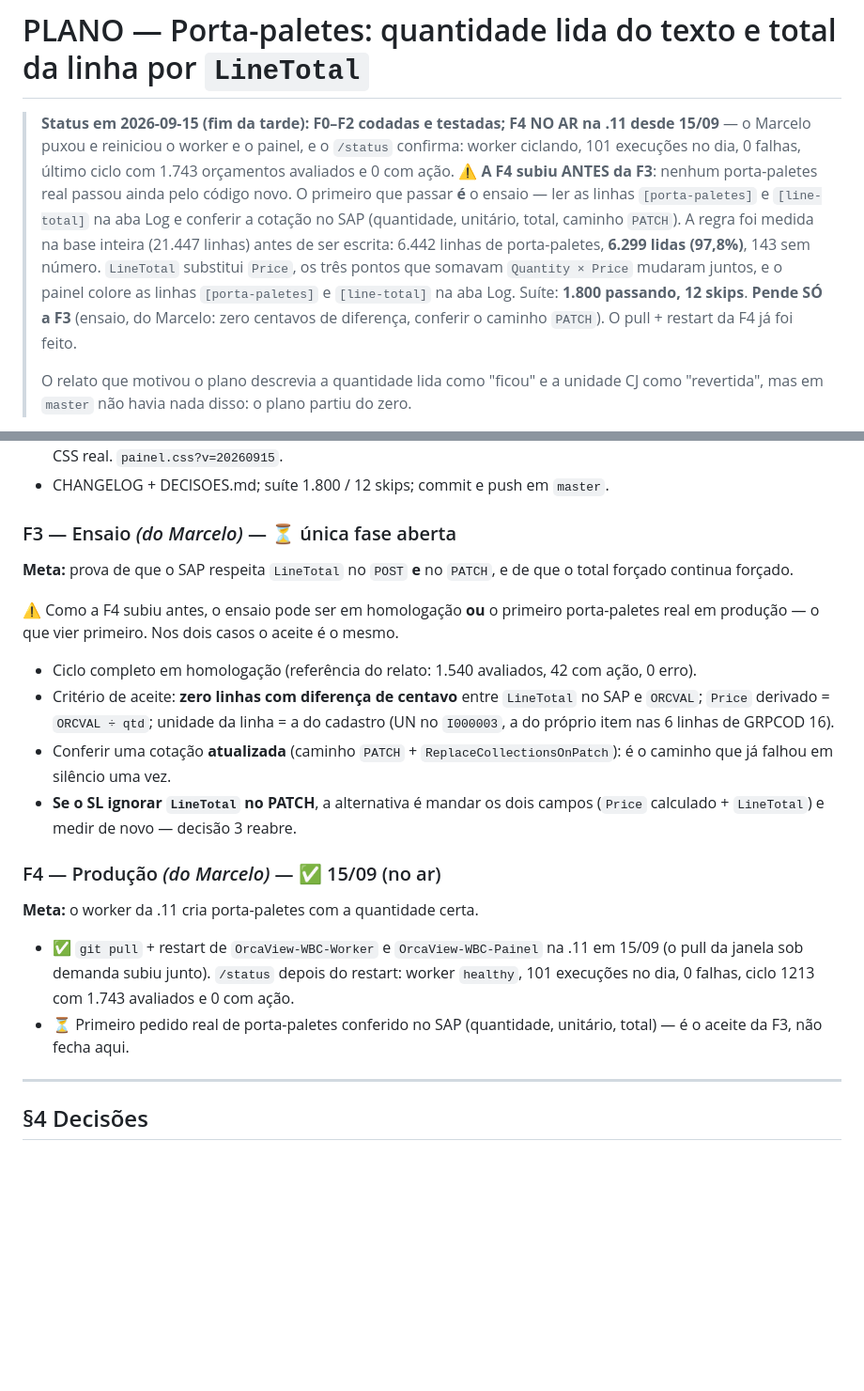
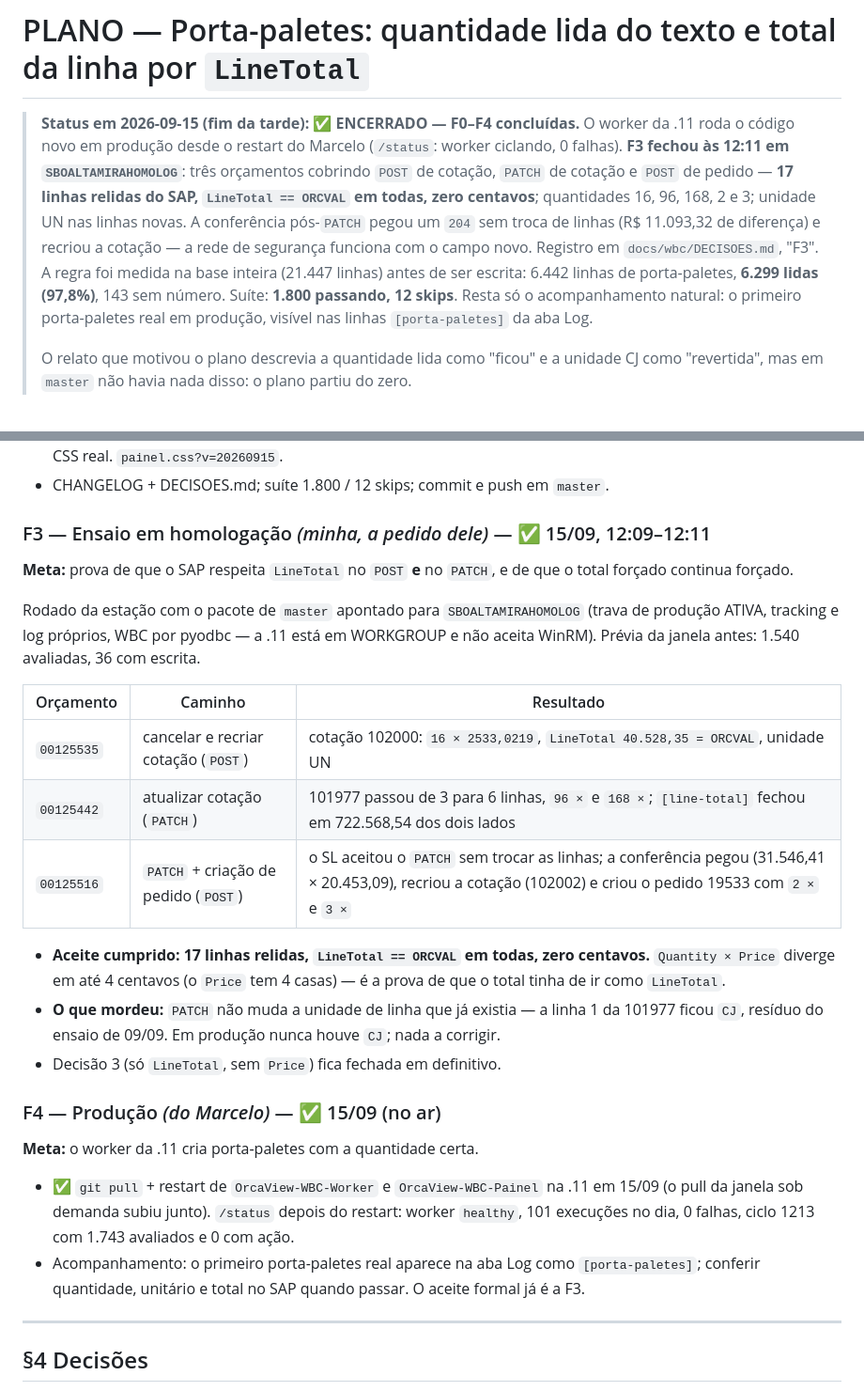
Before and after one commit to MarceloProjetos/oportunidade_wbc, a Markdown page: docs/PLANO_PORTA_PALETES_QUANTIDADE.md, 2 parts joined by grey strips. Shown at 94% size. Drawn GitHub-style; blank space fills up the shorter version.

```diff
--- a/docs/PLANO_PORTA_PALETES_QUANTIDADE.md
+++ b/docs/PLANO_PORTA_PALETES_QUANTIDADE.md
@@ -1,17 +1,16 @@
 # PLANO — Porta-paletes: quantidade lida do texto e total da linha por `LineTotal`
 
-> **Status em 2026-09-15 (fim da tarde):** **F0–F2 codadas e testadas; F4 NO AR na .11 desde
-> 15/09** — o Marcelo puxou e reiniciou o worker e o painel, e o `/status` confirma: worker
-> ciclando, 101 execuções no dia, 0 falhas, último ciclo com 1.743 orçamentos avaliados e 0
-> com ação. ⚠️ **A F4 subiu ANTES da F3**: nenhum porta-paletes real passou ainda pelo código
-> novo. O primeiro que passar **é** o ensaio — ler as linhas `[porta-paletes]` e `[line-total]`
-> na aba Log e conferir a cotação no SAP (quantidade, unitário, total, caminho `PATCH`).
-> A regra foi medida na base inteira (21.447 linhas) antes de ser escrita: 6.442 linhas de
-> porta-paletes, **6.299 lidas (97,8%)**, 143 sem número. `LineTotal` substitui `Price`, os
-> três pontos que somavam `Quantity × Price` mudaram juntos, e o painel colore as linhas
-> `[porta-paletes]` e `[line-total]` na aba Log. Suíte: **1.800 passando, 12 skips**.
-> **Pende SÓ a F3** (ensaio, do Marcelo: zero centavos de diferença, conferir o caminho
-> `PATCH`). O pull + restart da F4 já foi feito.
+> **Status em 2026-09-15 (fim da tarde): ✅ ENCERRADO — F0–F4 concluídas.** O worker da .11
+> roda o código novo em produção desde o restart do Marcelo (`/status`: worker ciclando, 0
+> falhas). **F3 fechou às 12:11 em `SBOALTAMIRAHOMOLOG`**: três orçamentos cobrindo `POST` de
+> cotação, `PATCH` de cotação e `POST` de pedido — **17 linhas relidas do SAP, `LineTotal ==
+> ORCVAL` em todas, zero centavos**; quantidades 16, 96, 168, 2 e 3; unidade UN nas linhas
+> novas. A conferência pós-`PATCH` pegou um `204` sem troca de linhas (R$ 11.093,32 de
+> diferença) e recriou a cotação — a rede de segurança funciona com o campo novo. Registro em
+> `docs/wbc/DECISOES.md`, "F3". A regra foi medida na base inteira (21.447 linhas) antes de ser
+> escrita: 6.442 linhas de porta-paletes, **6.299 lidas (97,8%)**, 143 sem número. Suíte:
+> **1.800 passando, 12 skips**. Resta só o acompanhamento natural: o primeiro porta-paletes
+> real em produção, visível nas linhas `[porta-paletes]` da aba Log.
 >
 > O relato que motivou o plano descrevia a quantidade lida como "ficou" e a unidade CJ como
 > "revertida", mas em `master` não havia nada disso: o plano partiu do zero.
@@ -170,22 +169,27 @@ grandeza dos dois lados.
   preenche o filtro. Prévia conferida nos dois temas com o CSS real. `painel.css?v=20260915`.
 - CHANGELOG + DECISOES.md; suíte 1.800 / 12 skips; commit e push em `master`.
 
-### F3 — Ensaio  *(do Marcelo)* — ⏳ única fase aberta
+### F3 — Ensaio em homologação  *(minha, a pedido dele)* — ✅ 15/09, 12:09–12:11
 
 **Meta:** prova de que o SAP respeita `LineTotal` no `POST` **e** no `PATCH`, e de que o
 total forçado continua forçado.
 
-⚠️ Como a F4 subiu antes, o ensaio pode ser em homologação **ou** o primeiro porta-paletes
-real em produção — o que vier primeiro. Nos dois casos o aceite é o mesmo.
+Rodado da estação com o pacote de `master` apontado para `SBOALTAMIRAHOMOLOG` (trava de
+produção ATIVA, tracking e log próprios, WBC por pyodbc — a .11 está em WORKGROUP e não
+aceita WinRM). Prévia da janela antes: 1.540 avaliadas, 36 com escrita.
 
-- Ciclo completo em homologação (referência do relato: 1.540 avaliados, 42 com ação, 0 erro).
-- Critério de aceite: **zero linhas com diferença de centavo** entre `LineTotal` no SAP e
-  `ORCVAL`; `Price` derivado = `ORCVAL ÷ qtd`; unidade da linha = a do cadastro (UN no
-  `I000003`, a do próprio item nas 6 linhas de GRPCOD 16).
-- Conferir uma cotação **atualizada** (caminho `PATCH` + `ReplaceCollectionsOnPatch`): é o
-  caminho que já falhou em silêncio uma vez.
-- **Se o SL ignorar `LineTotal` no PATCH**, a alternativa é mandar os
-  dois campos (`Price` calculado + `LineTotal`) e medir de novo — decisão 3 reabre.
+| Orçamento | Caminho | Resultado |
+|---|---|---|
+| `00125535` | cancelar e recriar cotação (`POST`) | cotação 102000: `16 × 2533,0219`, `LineTotal 40.528,35 = ORCVAL`, unidade UN |
+| `00125442` | atualizar cotação (`PATCH`) | 101977 passou de 3 para 6 linhas, `96 ×` e `168 ×`; `[line-total]` fechou em 722.568,54 dos dois lados |
+| `00125516` | `PATCH` + criação de pedido (`POST`) | o SL aceitou o `PATCH` sem trocar as linhas; a conferência pegou (31.546,41 × 20.453,09), recriou a cotação (102002) e criou o pedido 19533 com `2 ×` e `3 ×` |
+
+- **Aceite cumprido: 17 linhas relidas, `LineTotal == ORCVAL` em todas, zero centavos.**
+  `Quantity × Price` diverge em até 4 centavos (o `Price` tem 4 casas) — é a prova de que
+  o total tinha de ir como `LineTotal`.
+- **O que mordeu:** `PATCH` não muda a unidade de linha que já existia — a linha 1 da 101977
+  ficou `CJ`, resíduo do ensaio de 09/09. Em produção nunca houve `CJ`; nada a corrigir.
+- Decisão 3 (só `LineTotal`, sem `Price`) fica fechada em definitivo.
 
 ### F4 — Produção  *(do Marcelo)* — ✅ 15/09 (no ar)
 
@@ -194,8 +198,8 @@ real em produção — o que vier primeiro. Nos dois casos o aceite é o mesmo.
 - ✅ `git pull` + restart de `OrcaView-WBC-Worker` e `OrcaView-WBC-Painel` na .11 em 15/09
   (o pull da janela sob demanda subiu junto). `/status` depois do restart: worker `healthy`,
   101 execuções no dia, 0 falhas, ciclo 1213 com 1.743 avaliados e 0 com ação.
-- ⏳ Primeiro pedido real de porta-paletes conferido no SAP (quantidade, unitário, total) —
-  é o aceite da F3, não fecha aqui.
+- Acompanhamento: o primeiro porta-paletes real aparece na aba Log como `[porta-paletes]`;
+  conferir quantidade, unitário e total no SAP quando passar. O aceite formal já é a F3.
 
 ---
 
```
Also changed, not shown: CHANGELOG.md (+12 -0 lines), docs/wbc/DECISOES.md (+35 -0 lines).
